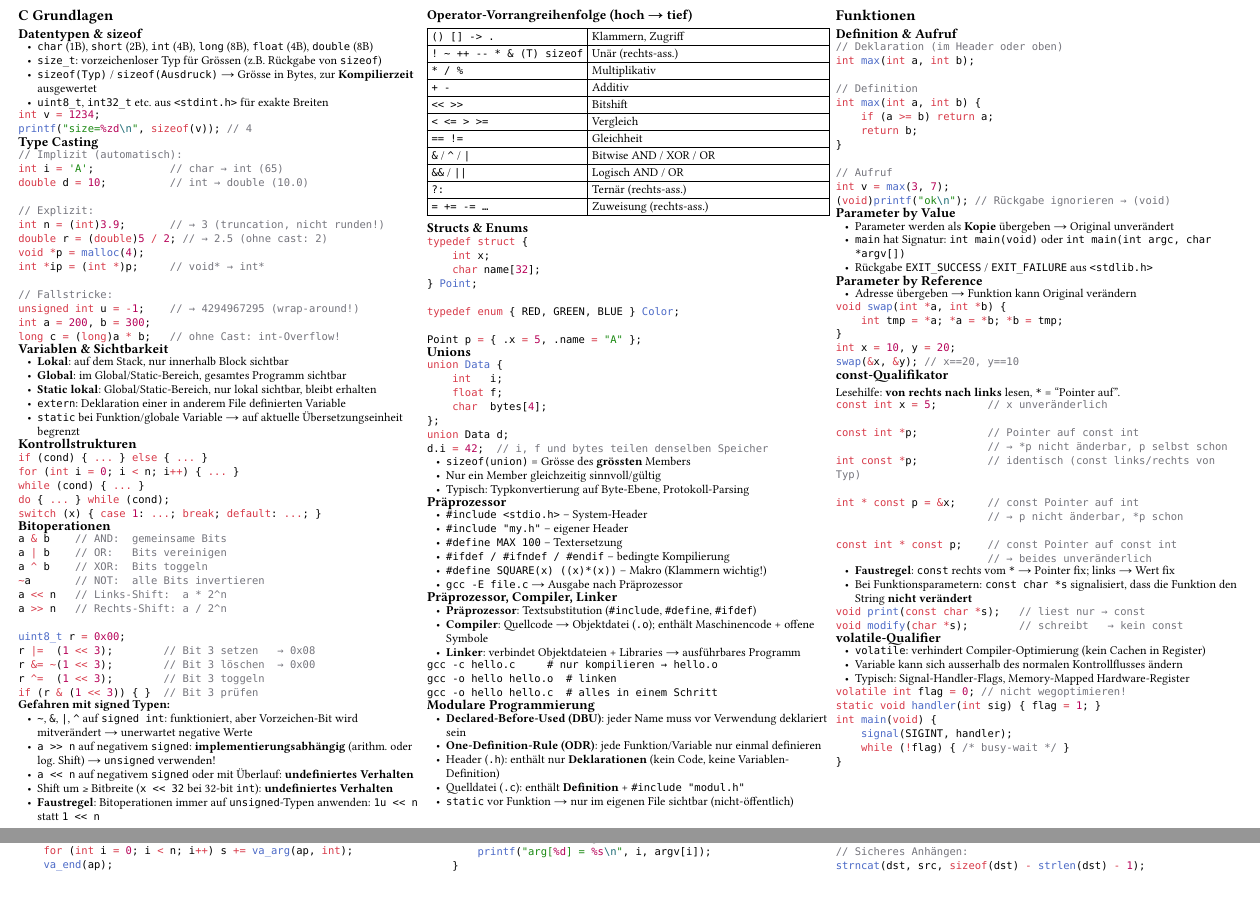
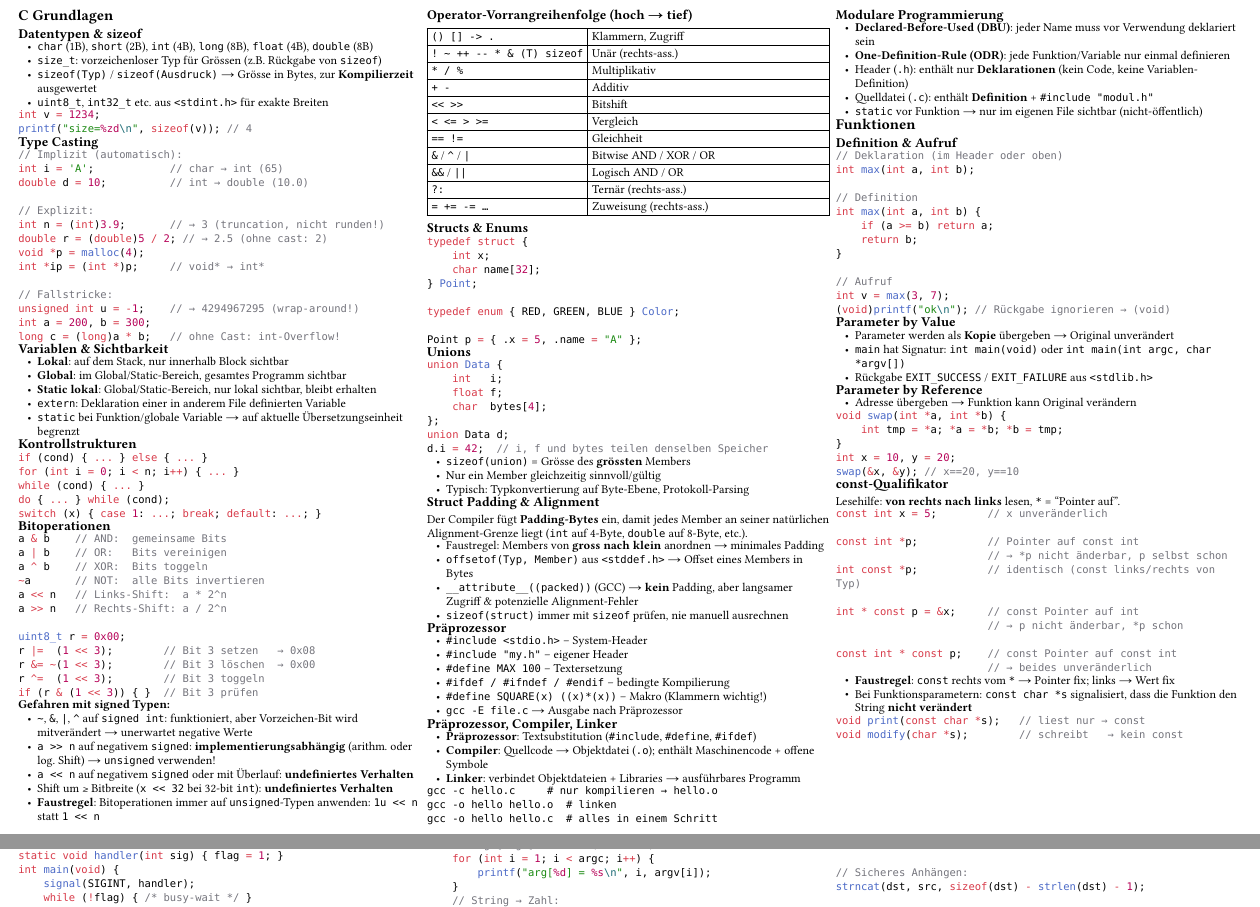
Before and after one commit to GcZuRi1886/snp_cheatsheet, a Typst document (snp_cheatsheet.typ): two parts of pages 1 and 2 of 6, joined at a grey line, cut so that both start at the same text, the shorter picture padded with empty space. The pictures show the PDF file snp_cheatsheet.pdf that the author committed with the source.

Commit message:
Struct Padding

```diff
--- a/snp_cheatsheet.typ
+++ b/snp_cheatsheet.typ
@@ -166,6 +166,15 @@ d.i = 42;  // i, f und bytes teilen denselben Speicher
 - Nur ein Member gleichzeitig sinnvoll/gültig
 - Typisch: Typkonvertierung auf Byte-Ebene, Protokoll-Parsing
 
+== Struct Padding & Alignment
+
+Der Compiler fügt *Padding-Bytes* ein, damit jedes Member an seiner natürlichen Alignment-Grenze liegt (`int` auf 4-Byte, `double` auf 8-Byte, etc.).
+
+- Faustregel: Members von *gross nach klein* anordnen #ra minimales Padding
+- `offsetof(Typ, Member)` aus `<stddef.h>` #ra Offset eines Members in Bytes
+- `__attribute__((packed))` (GCC) #ra *kein* Padding, aber langsamer Zugriff & potenzielle Alignment-Fehler
+- `sizeof(struct)` immer mit `sizeof` prüfen, nie manuell ausrechnen
+
 == Präprozessor
 
 - `#include <stdio.h>` #en System-Header
```
Also changed, not shown: snp_cheatsheet.pdf, snp_cheatsheet.typ (6 more changed lines).
